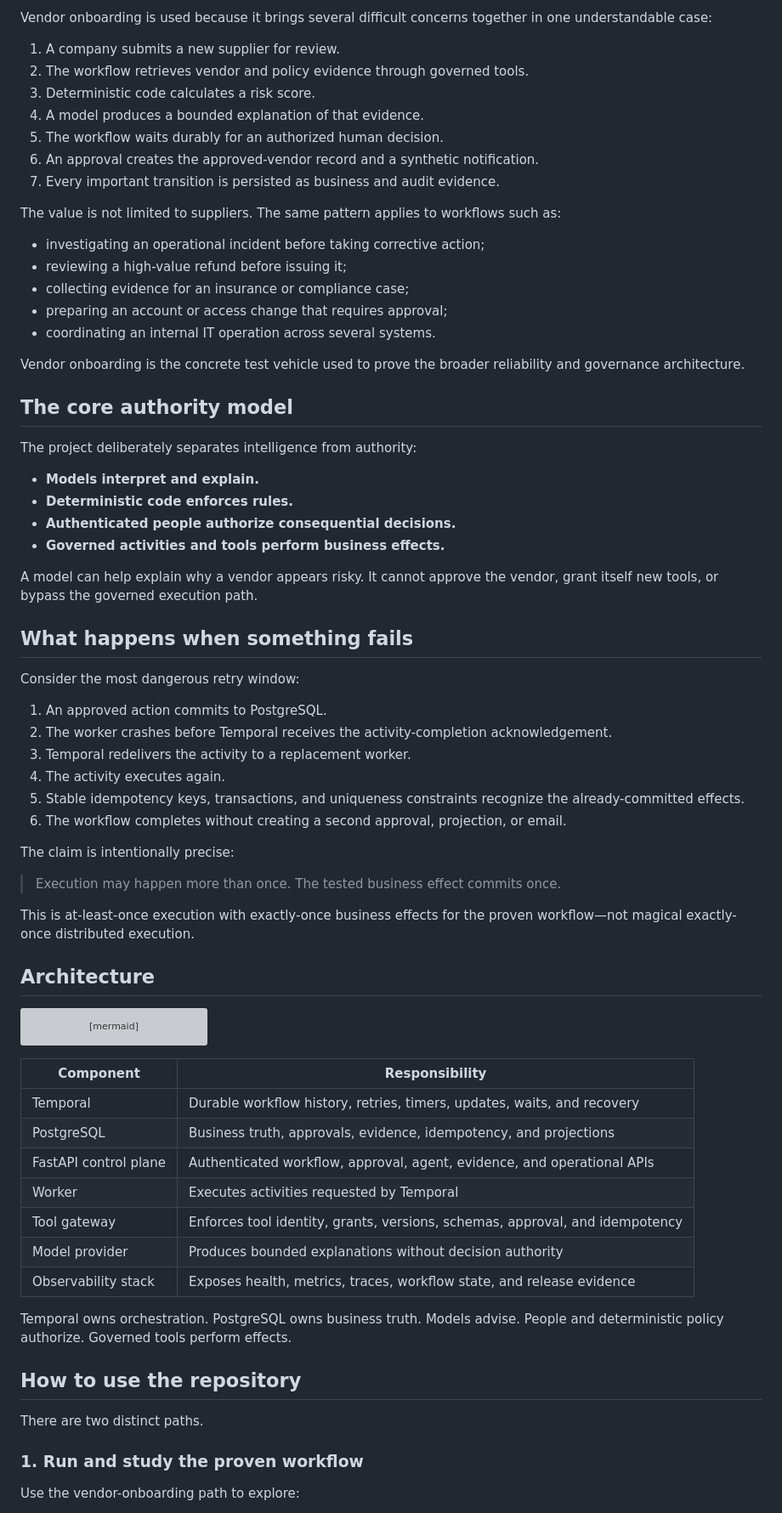
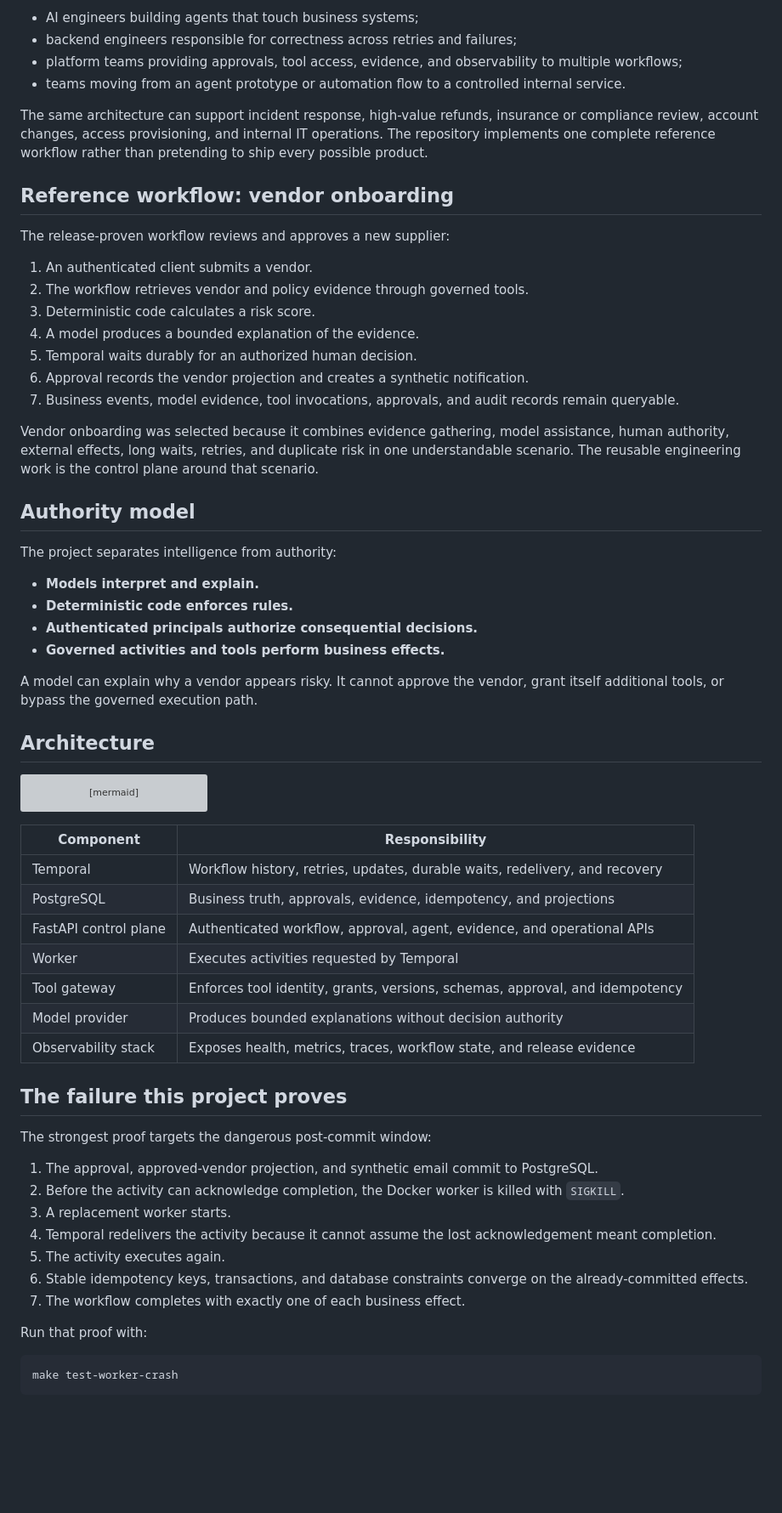
Before and after one commit to kabbersokhi-boop/agents-should-survive-failure, a Markdown page: README.md, the part around one of its changes. Shown at 85% size. GitHub-like rendering; blank space fills up the shorter version; grey boxes are pictures that could not be loaded.

Commit message:
docs: lead with verified release evidence

````diff
--- a/README.md
+++ b/README.md
@@ -53,51 +65,35 @@ The repository includes one complete, release-proven workflow: **vendor onboardi
 
-Vendor onboarding is used because it brings several difficult concerns together in one understandable case:
+- AI engineers building agents that touch business systems;
+- backend engineers responsible for correctness across retries and failures;
+- platform teams providing approvals, tool access, evidence, and observability to multiple workflows;
+- teams moving from an agent prototype or automation flow to a controlled internal service.
 
-1. A company submits a new supplier for review.
+The same architecture can support incident response, high-value refunds, insurance or compliance review, account changes, access provisioning, and internal IT operations. The repository implements one complete reference workflow rather than pretending to ship every possible product.
+
+## Reference workflow: vendor onboarding
+
+The release-proven workflow reviews and approves a new supplier:
+
+1. An authenticated client submits a vendor.
 2. The workflow retrieves vendor and policy evidence through governed tools.
 3. Deterministic code calculates a risk score.
-4. A model produces a bounded explanation of that evidence.
-5. The workflow waits durably for an authorized human decision.
-6. An approval creates the approved-vendor record and a synthetic notification.
-7. Every important transition is persisted as business and audit evidence.
+4. A model produces a bounded explanation of the evidence.
+5. Temporal waits durably for an authorized human decision.
+6. Approval records the vendor projection and creates a synthetic notification.
+7. Business events, model evidence, tool invocations, approvals, and audit records remain queryable.
 
-The value is not limited to suppliers. The same pattern applies to workflows such as:
+Vendor onboarding was selected because it combines evidence gathering, model assistance, human authority, external effects, long waits, retries, and duplicate risk in one understandable scenario. The reusable engineering work is the control plane around that scenario.
 
-- investigating an operational incident before taking corrective action;
-- reviewing a high-value refund before issuing it;
-- collecting evidence for an insurance or compliance case;
-- preparing an account or access change that requires approval;
-- coordinating an internal IT operation across several systems.
+## Authority model
 
-Vendor onboarding is the concrete test vehicle used to prove the broader reliability and governance architecture.
-
-## The core authority model
-
-The project deliberately separates intelligence from authority:
+The project separates intelligence from authority:
 
 - **Models interpret and explain.**
 - **Deterministic code enforces rules.**
-- **Authenticated people authorize consequential decisions.**
+- **Authenticated principals authorize consequential decisions.**
 - **Governed activities and tools perform business effects.**
 
-A model can help explain why a vendor appears risky. It cannot approve the vendor, grant itself new tools, or bypass the governed execution path.
-
-## What happens when something fails
-
-Consider the most dangerous retry window:
-
-1. An approved action commits to PostgreSQL.
-2. The worker crashes before Temporal receives the activity-completion acknowledgement.
-3. Temporal redelivers the activity to a replacement worker.
-4. The activity executes again.
-5. Stable idempotency keys, transactions, and uniqueness constraints recognize the already-committed effects.
-6. The workflow completes without creating a second approval, projection, or email.
-
-The claim is intentionally precise:
-
-> Execution may happen more than once. The tested business effect commits once.
-
-This is at-least-once execution with exactly-once business effects for the proven workflow—not magical exactly-once distributed execution.
+A model can explain why a vendor appears risky. It cannot approve the vendor, grant itself additional tools, or bypass the governed execution path.
 
 ## Architecture
 
@@ -119,7 +115,7 @@ flowchart LR
 
 | Component | Responsibility |
 | --- | --- |
-| Temporal | Durable workflow history, retries, timers, updates, waits, and recovery |
+| Temporal | Workflow history, retries, updates, durable waits, redelivery, and recovery |
 | PostgreSQL | Business truth, approvals, evidence, idempotency, and projections |
 | FastAPI control plane | Authenticated workflow, approval, agent, evidence, and operational APIs |
 | Worker | Executes activities requested by Temporal |
@@ -127,13 +123,21 @@ flowchart LR
 | Model provider | Produces bounded explanations without decision authority |
 | Observability stack | Exposes health, metrics, traces, workflow state, and release evidence |
 
-Temporal owns orchestration. PostgreSQL owns business truth. Models advise. People and deterministic policy authorize. Governed tools perform effects.
+## The failure this project proves
 
-## How to use the repository
+The strongest proof targets the dangerous post-commit window:
 
-There are two distinct paths.
+1. The approval, approved-vendor projection, and synthetic email commit to PostgreSQL.
+2. Before the activity can acknowledge completion, the Docker worker is killed with `SIGKILL`.
+3. A replacement worker starts.
+4. Temporal redelivers the activity because it cannot assume the lost acknowledgement meant completion.
+5. The activity executes again.
+6. Stable idempotency keys, transactions, and database constraints converge on the already-committed effects.
+7. The workflow completes with exactly one of each business effect.
 
-### 1. Run and study the proven workflow
+Run that proof with:
 
-Use the vendor-onboarding path to explore:
+```bash
+make test-worker-crash
+```
 
````
Also changed, not shown: other parts of README.md (+92 -122 lines).
